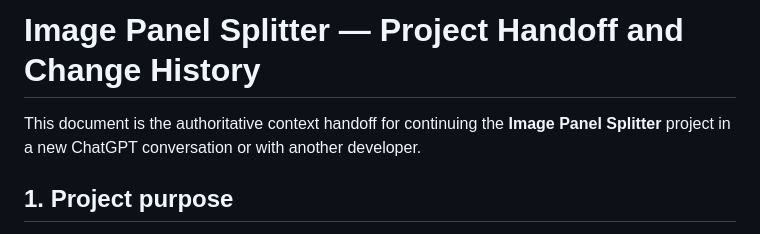
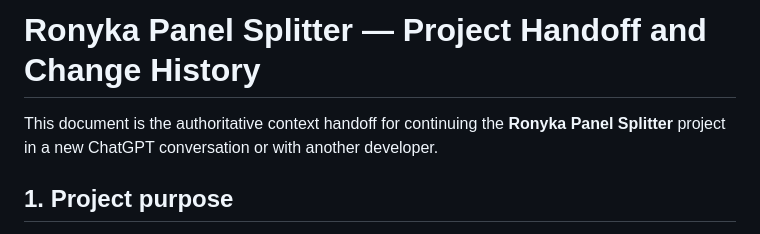
Before and after one commit to jbarreto/image-panel-splitter, a Markdown page: CHANGES.md, the part around the change. Drawn GitHub-style.

```diff
--- a/CHANGES.md
+++ b/CHANGES.md
@@ -1,6 +1,6 @@
-# Image Panel Splitter — Project Handoff and Change History
+# Ronyka Panel Splitter — Project Handoff and Change History
 
-This document is the authoritative context handoff for continuing the **Image Panel Splitter** project in a new ChatGPT conversation or with another developer.
+This document is the authoritative context handoff for continuing the **Ronyka Panel Splitter** project in a new ChatGPT conversation or with another developer.
 
 ## 1. Project purpose
 
```
Also changed, not shown: README.md (+1 -1 lines), codex.md (+1 -1 lines).
